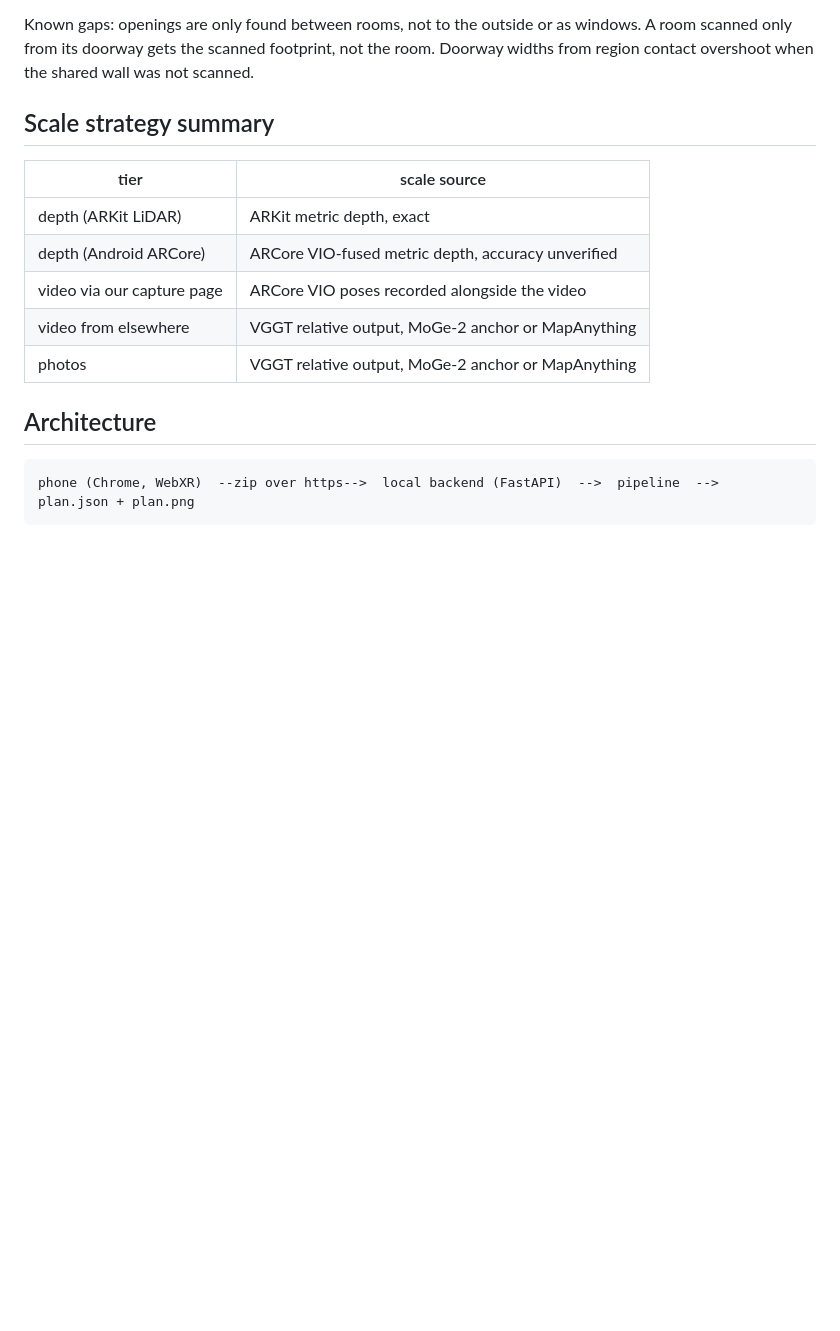
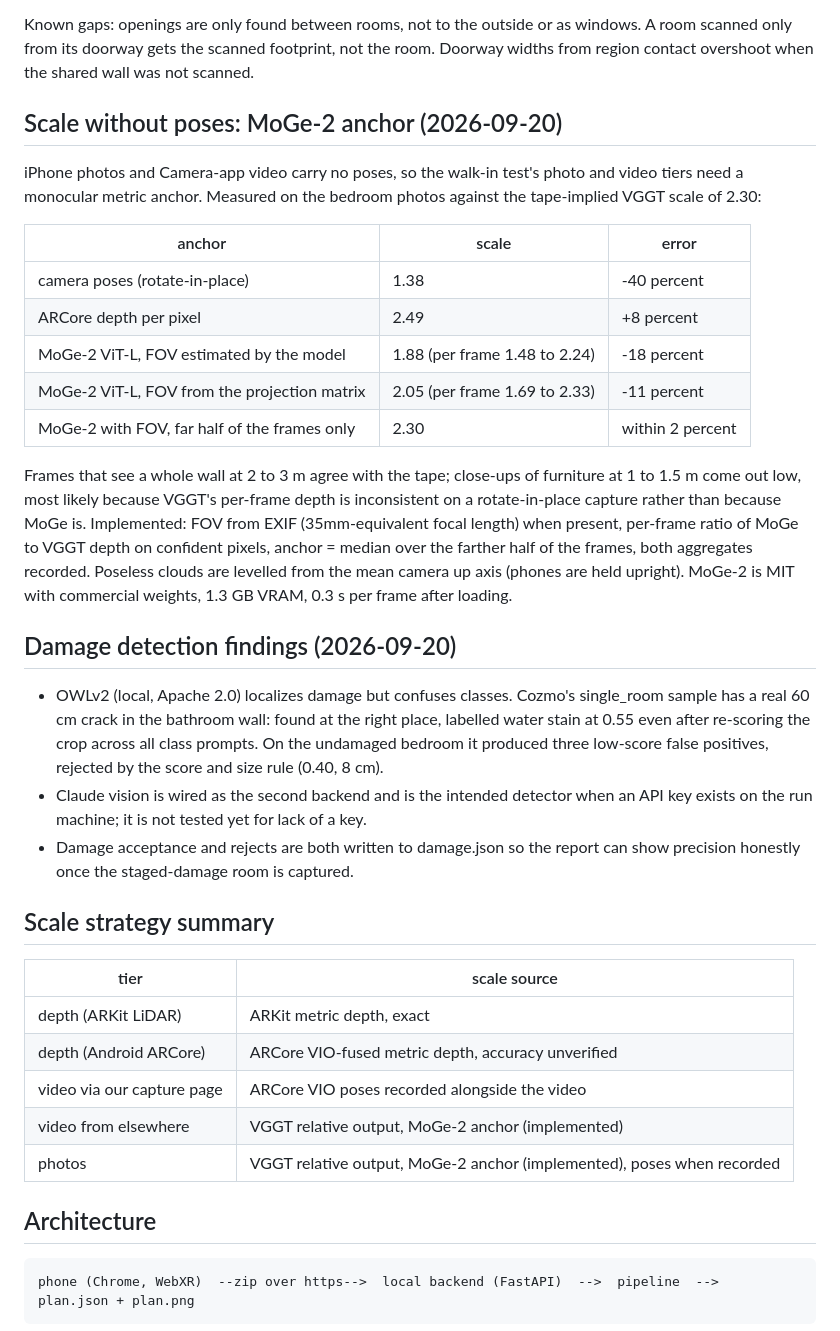
Before and after one commit to The-Thought-Magician/floorplan-takehome, a Markdown page: docs/plan.md, the part around the change. GitHub-like rendering; blank space fills up the shorter version.

Commit message:
Document the MoGe-2 anchor measurements and damage detector findings

```diff
--- a/docs/plan.md
+++ b/docs/plan.md
@@ -317,6 +317,41 @@ windows. A room scanned only from its doorway gets the scanned footprint, not
 the room. Doorway widths from region contact overshoot when the shared wall
 was not scanned.
 
+## Scale without poses: MoGe-2 anchor (2026-09-20)
+
+iPhone photos and Camera-app video carry no poses, so the walk-in test's photo
+and video tiers need a monocular metric anchor. Measured on the bedroom photos
+against the tape-implied VGGT scale of 2.30:
+
+| anchor | scale | error |
+|---|---|---|
+| camera poses (rotate-in-place) | 1.38 | -40 percent |
+| ARCore depth per pixel | 2.49 | +8 percent |
+| MoGe-2 ViT-L, FOV estimated by the model | 1.88 (per frame 1.48 to 2.24) | -18 percent |
+| MoGe-2 ViT-L, FOV from the projection matrix | 2.05 (per frame 1.69 to 2.33) | -11 percent |
+| MoGe-2 with FOV, far half of the frames only | 2.30 | within 2 percent |
+
+Frames that see a whole wall at 2 to 3 m agree with the tape; close-ups of
+furniture at 1 to 1.5 m come out low, most likely because VGGT's per-frame
+depth is inconsistent on a rotate-in-place capture rather than because MoGe is.
+Implemented: FOV from EXIF (35mm-equivalent focal length) when present, per-frame
+ratio of MoGe to VGGT depth on confident pixels, anchor = median over the farther
+half of the frames, both aggregates recorded. Poseless clouds are levelled from
+the mean camera up axis (phones are held upright). MoGe-2 is MIT with commercial
+weights, 1.3 GB VRAM, 0.3 s per frame after loading.
+
+## Damage detection findings (2026-09-20)
+
+- OWLv2 (local, Apache 2.0) localizes damage but confuses classes. Cozmo's
+  single_room sample has a real 60 cm crack in the bathroom wall: found at the
+  right place, labelled water stain at 0.55 even after re-scoring the crop
+  across all class prompts. On the undamaged bedroom it produced three low-score
+  false positives, rejected by the score and size rule (0.40, 8 cm).
+- Claude vision is wired as the second backend and is the intended detector when
+  an API key exists on the run machine; it is not tested yet for lack of a key.
+- Damage acceptance and rejects are both written to damage.json so the report
+  can show precision honestly once the staged-damage room is captured.
+
 ## Scale strategy summary
 
 | tier | scale source |
@@ -324,8 +359,8 @@ was not scanned.
 | depth (ARKit LiDAR) | ARKit metric depth, exact |
 | depth (Android ARCore) | ARCore VIO-fused metric depth, accuracy unverified |
 | video via our capture page | ARCore VIO poses recorded alongside the video |
-| video from elsewhere | VGGT relative output, MoGe-2 anchor or MapAnything |
-| photos | VGGT relative output, MoGe-2 anchor or MapAnything |
+| video from elsewhere | VGGT relative output, MoGe-2 anchor (implemented) |
+| photos | VGGT relative output, MoGe-2 anchor (implemented), poses when recorded |
 
 ## Architecture
 
```
Also changed, not shown: docs/compliance.md (+2 -2 lines).
